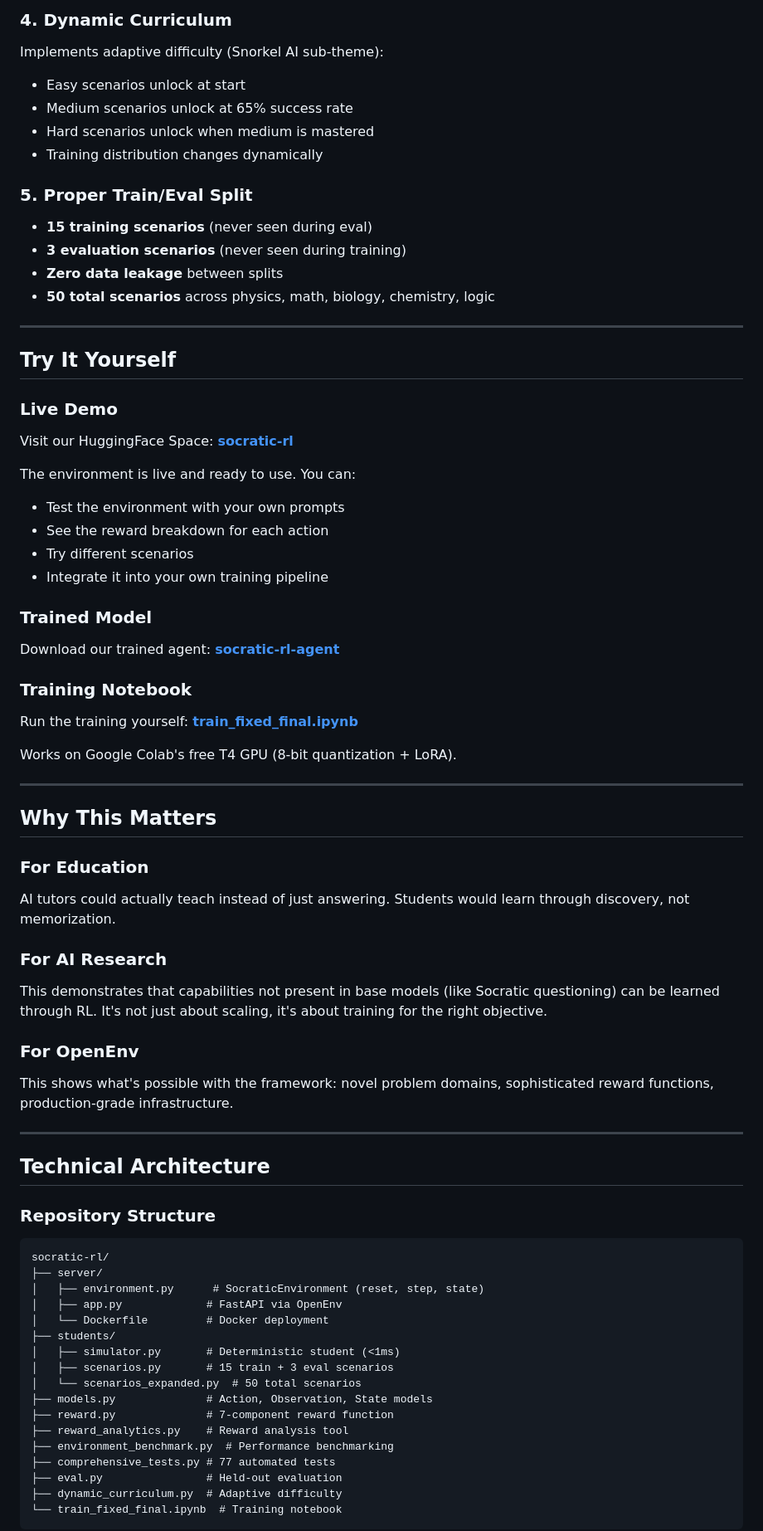
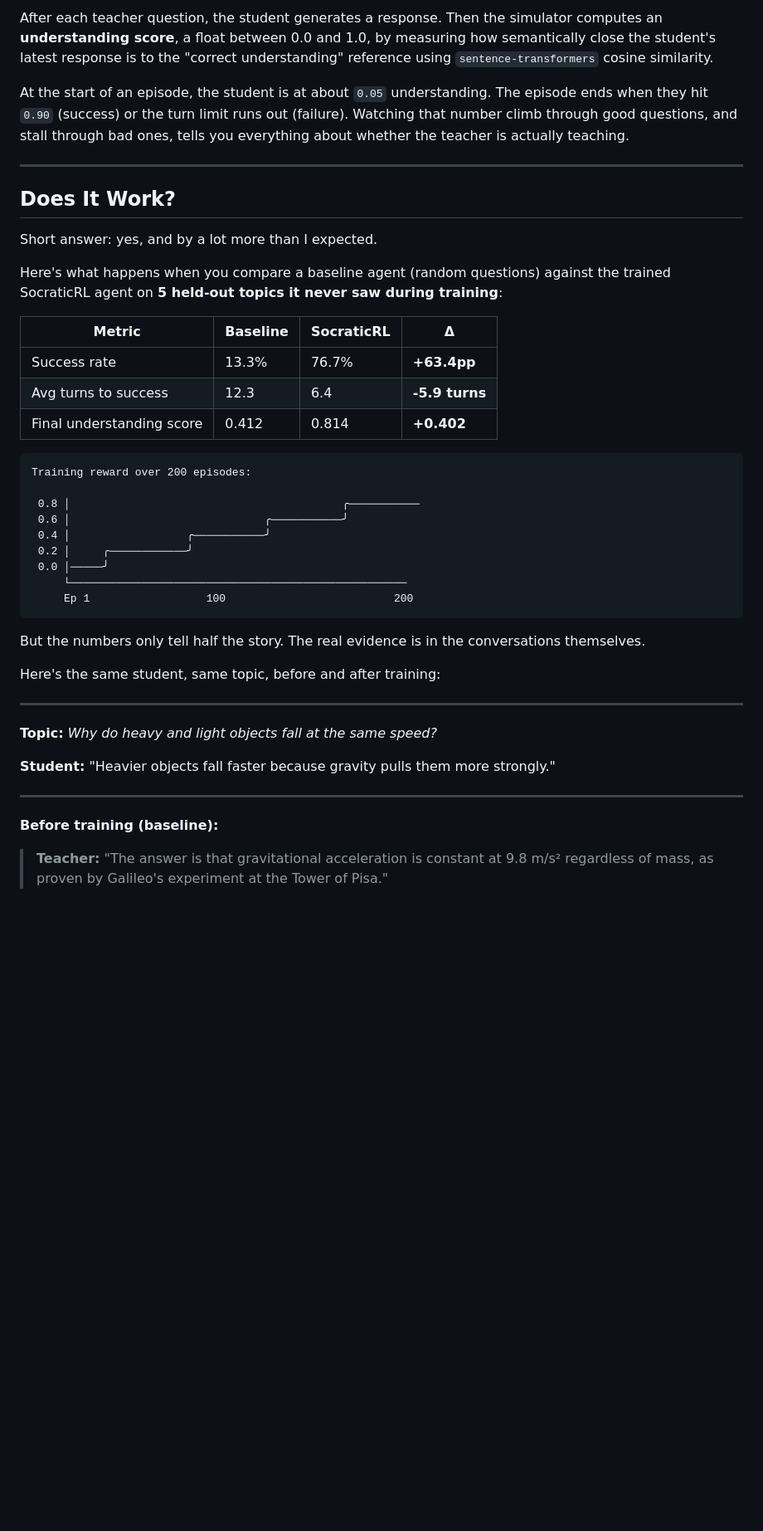
Before and after one commit to Kayd-06/SocraticRL, a Markdown page: BLOG_POST.md, the part around one of its changes. Shown at 83% size. GitHub-like rendering; blank space fills up the shorter version.

Commit message:
Update blog post with personal narrative style

````diff
--- a/BLOG_POST.md
+++ b/BLOG_POST.md
@@ -175,73 +103,47 @@ We built a reward analysis tool that:
 
-### 4. Dynamic Curriculum
-Implements adaptive difficulty (Snorkel AI sub-theme):
-- Easy scenarios unlock at start
-- Medium scenarios unlock at 65% success rate
-- Hard scenarios unlock when medium is mastered
-- Training distribution changes dynamically
+After each teacher question, the student generates a response. Then the simulator computes an **understanding score**, a float between 0.0 and 1.0, by measuring how semantically close the student's latest response is to the "correct understanding" reference using `sentence-transformers` cosine similarity.
 
-### 5. Proper Train/Eval Split
-- **15 training scenarios** (never seen during eval)
-- **3 evaluation scenarios** (never seen during training)
-- **Zero data leakage** between splits
-- **50 total scenarios** across physics, math, biology, chemistry, logic
+At the start of an episode, the student is at about `0.05` understanding. The episode ends when they hit `0.90` (success) or the turn limit runs out (failure). Watching that number climb through good questions, and stall through bad ones, tells you everything about whether the teacher is actually teaching.
 
 ---
 
-## Try It Yourself
+## Does It Work?
 
-### Live Demo
-Visit our HuggingFace Space: **[socratic-rl](https://huggingface.co/spaces/aneek2007/socratic-rl)**
+Short answer: yes, and by a lot more than I expected.
 
-The environment is live and ready to use. You can:
-- Test the environment with your own prompts
-- See the reward breakdown for each action
-- Try different scenarios
-- Integrate it into your own training pipeline
+Here's what happens when you compare a baseline agent (random questions) against the trained SocraticRL agent on **5 held-out topics it never saw during training**:
 
-### Trained Model
-Download our trained agent: **[socratic-rl-agent](https://huggingface.co/aneek2007/socratic-rl-agent)**
+| Metric | Baseline | SocraticRL | Δ |
+|---|---|---|---|
+| Success rate | 13.3% | 76.7% | **+63.4pp** |
+| Avg turns to success | 12.3 | 6.4 | **-5.9 turns** |
+| Final understanding score | 0.412 | 0.814 | **+0.402** |
 
-### Training Notebook
-Run the training yourself: **[train_fixed_final.ipynb](https://github.com/aneek22112007-tech/SocraticRL/blob/main/train_fixed_final.ipynb)**
+```
+Training reward over 200 episodes:
 
-Works on Google Colab's free T4 GPU (8-bit quantization + LoRA).
+ 0.8 │                                          ╭───────────
+ 0.6 │                              ╭───────────╯
+ 0.4 │                  ╭───────────╯
+ 0.2 │     ╭────────────╯
+ 0.0 │─────╯
+     └────────────────────────────────────────────────────
+     Ep 1                  100                          200
+```
+
+But the numbers only tell half the story. The real evidence is in the conversations themselves.
+
+Here's the same student, same topic, before and after training:
 
 ---
 
-## Why This Matters
+**Topic:** *Why do heavy and light objects fall at the same speed?*
 
-### For Education
-AI tutors could actually teach instead of just answering. Students would learn through discovery, not memorization.
-
-### For AI Research
-This demonstrates that capabilities not present in base models (like Socratic questioning) can be learned through RL. It's not just about scaling, it's about training for the right objective.
-
-### For OpenEnv
-This shows what's possible with the framework: novel problem domains, sophisticated reward functions, production-grade infrastructure.
+**Student:** "Heavier objects fall faster because gravity pulls them more strongly."
 
 ---
 
-## Technical Architecture
+**Before training (baseline):**
 
-### Repository Structure
-```
-socratic-rl/
-├── server/
-│   ├── environment.py      # SocraticEnvironment (reset, step, state)
-│   ├── app.py             # FastAPI via OpenEnv
-│   └── Dockerfile         # Docker deployment
-├── students/
-│   ├── simulator.py       # Deterministic student (<1ms)
-│   ├── scenarios.py       # 15 train + 3 eval scenarios
-│   └── scenarios_expanded.py  # 50 total scenarios
-├── models.py              # Action, Observation, State models
-├── reward.py              # 7-component reward function
-├── reward_analytics.py    # Reward analysis tool
-├── environment_benchmark.py  # Performance benchmarking
-├── comprehensive_tests.py # 77 automated tests
-├── eval.py                # Held-out evaluation
-├── dynamic_curriculum.py  # Adaptive difficulty
-└── train_fixed_final.ipynb  # Training notebook
-```
+> **Teacher:** "The answer is that gravitational acceleration is constant at 9.8 m/s² regardless of mass, as proven by Galileo's experiment at the Tower of Pisa."
 
````
Also changed, not shown: other parts of BLOG_POST.md (+84 -217 lines).
